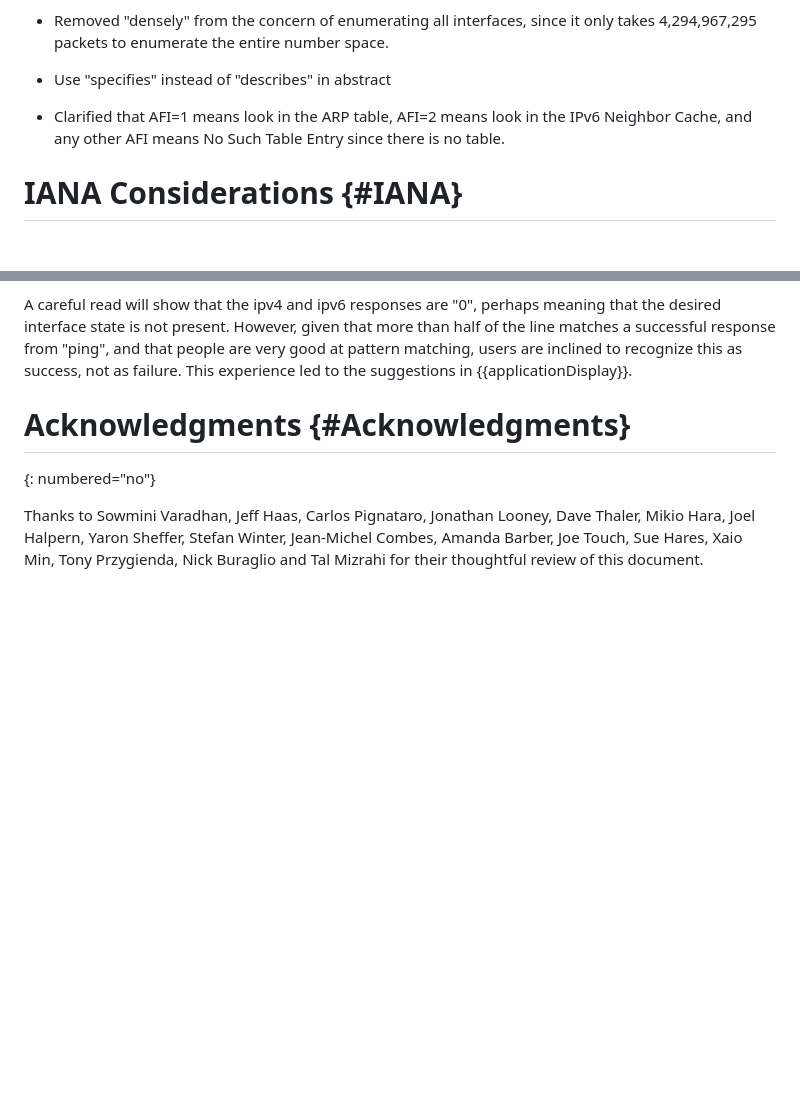
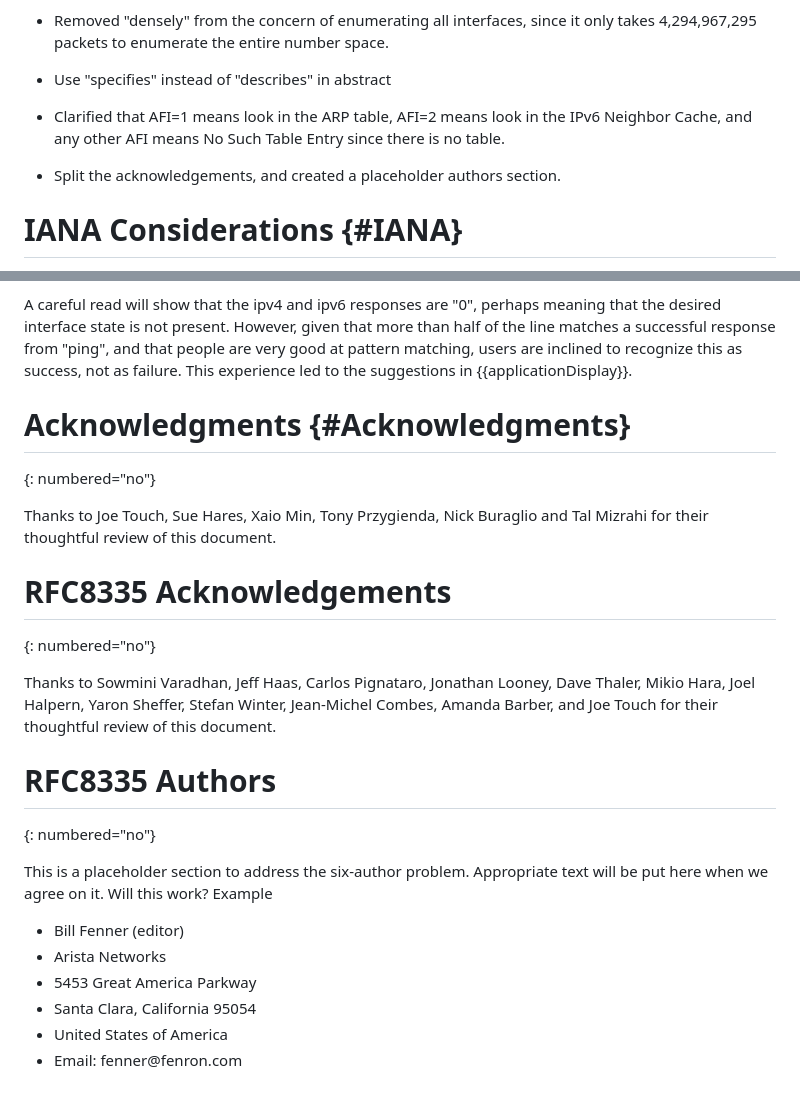
Before and after one commit to fenner/probe-clarification, a Markdown page: draft-ietf-intarea-rfc8335bis.md, 2 parts joined by grey strips. GitHub-like rendering; blank space fills up the shorter version.

Commit message:
Split the acks and test an authors section

```diff
--- a/draft-ietf-intarea-rfc8335bis.md
+++ b/draft-ietf-intarea-rfc8335bis.md
@@ -768,6 +768,9 @@ Specifically,
   look in the IPv6 Neighbor Cache, and any other AFI means
   No Such Table Entry since there is no table.
 
+* Split the acknowledgements, and created a placeholder authors
+  section.
+
 # IANA Considerations {#IANA}
 
 IANA is requested to update the references for the below
@@ -1158,8 +1161,31 @@ failure. This experience led to the suggestions in {{applicationDisplay}}.
 # Acknowledgments {#Acknowledgments}
 {: numbered="no"}
 
+Thanks to Joe Touch, Sue Hares,
+Xaio Min, Tony Przygienda, Nick Buraglio and Tal Mizrahi for their
+thoughtful review of this document.
+
+# RFC8335 Acknowledgements
+{: numbered="no"}
+
 Thanks to Sowmini Varadhan, Jeff Haas, Carlos Pignataro, Jonathan
 Looney, Dave Thaler, Mikio Hara, Joel Halpern, Yaron Sheffer, Stefan
-Winter, Jean-Michel Combes, Amanda Barber, Joe Touch, Sue Hares,
-Xaio Min, Tony Przygienda, Nick Buraglio and Tal Mizrahi for their
+Winter, Jean-Michel Combes, Amanda Barber, and Joe Touch for their
 thoughtful review of this document.
+
+# RFC8335 Authors
+{: numbered="no"}
+
+This is a placeholder section to address the six-author problem.
+Appropriate text will be put here when we agree on it.  Will this
+work? Example
+
+
+<ul spacing="compact" empty="true">
+<li>Bill Fenner (editor)</li>
+<li>Arista Networks</li>
+<li>5453 Great America Parkway</li>
+<li>Santa Clara, California 95054</li>
+<li>United States of America</li>
+<li>Email: fenner@fenron.com</li>
+</ul>
```
